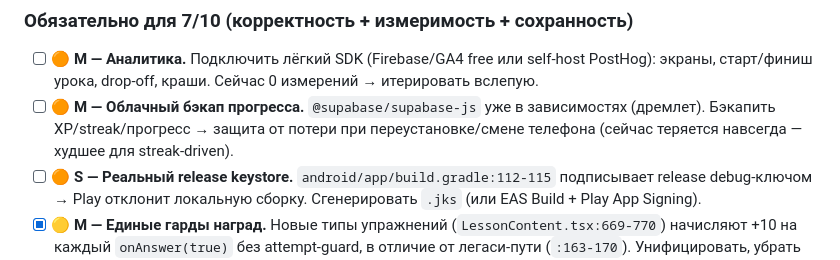
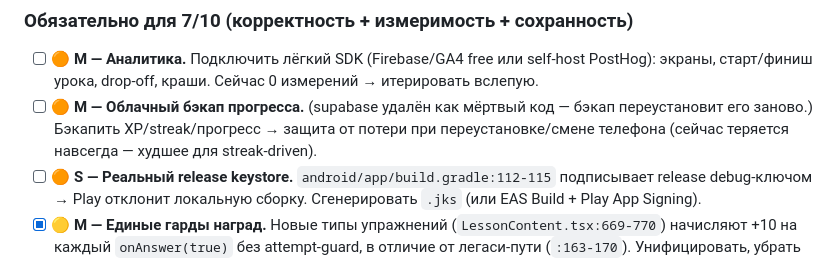
Before and after one commit to Shapak-Apps/turkmen-chinese, a Markdown page: improve.md, the part around the change. GitHub-like rendering.

Commit message:
docs: correct supabase note in backup item (now removed)

```diff
--- a/improve.md
+++ b/improve.md
@@ -68,7 +68,7 @@
 
 ### Обязательно для 7/10 (корректность + измеримость + сохранность)
 - [ ] 🟠 **M — Аналитика.** Подключить лёгкий SDK (Firebase/GA4 free или self-host PostHog): экраны, старт/финиш урока, drop-off, краши. Сейчас 0 измерений → итерировать вслепую.
-- [ ] 🟠 **M — Облачный бэкап прогресса.** `@supabase/supabase-js` уже в зависимостях (дремлет). Бэкапить XP/streak/прогресс → защита от потери при переустановке/смене телефона (сейчас теряется навсегда — худшее для streak-driven).
+- [ ] 🟠 **M — Облачный бэкап прогресса.** (supabase удалён как мёртвый код — бэкап переустановит его заново.) Бэкапить XP/streak/прогресс → защита от потери при переустановке/смене телефона (сейчас теряется навсегда — худшее для streak-driven).
 - [ ] 🟠 **S — Реальный release keystore.** `android/app/build.gradle:112-115` подписывает release debug-ключом → Play отклонит локальную сборку. Сгенерировать `.jks` (или EAS Build + Play App Signing).
 - [x] 🟡 **M — Единые гарды наград.** Новые типы упражнений (`LessonContent.tsx:669-770`) начисляют +10 на каждый `onAnswer(true)` без attempt-guard, в отличие от легаси-пути (`:163-170`). Унифицировать, убрать XP-фарм на повторе.
 - [x] 🟡 **S — Починить speaking/listening stats.** `lib/speakingListeningStats.ts` мешает assign (`=`) и increment (`+=`) на одних полях (`:46,54` vs `:63-64`) → данные затираются. `getWeeklyStats` возвращает all-time с захардкоженным `weeklyChange:0` (`:74-78`). Исправить или убрать «недельный» UI. Заодно опечатка `useSpeakingListeningStats` («Listning»).
```
